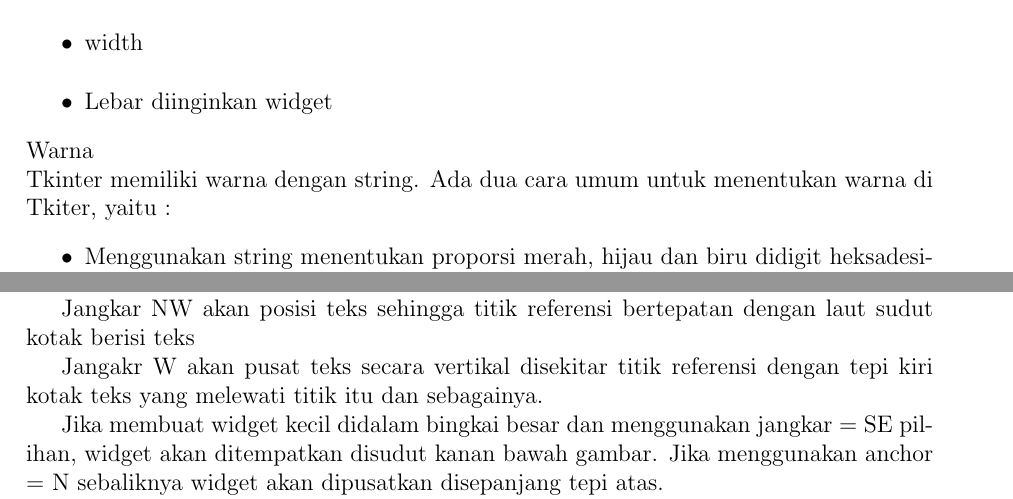
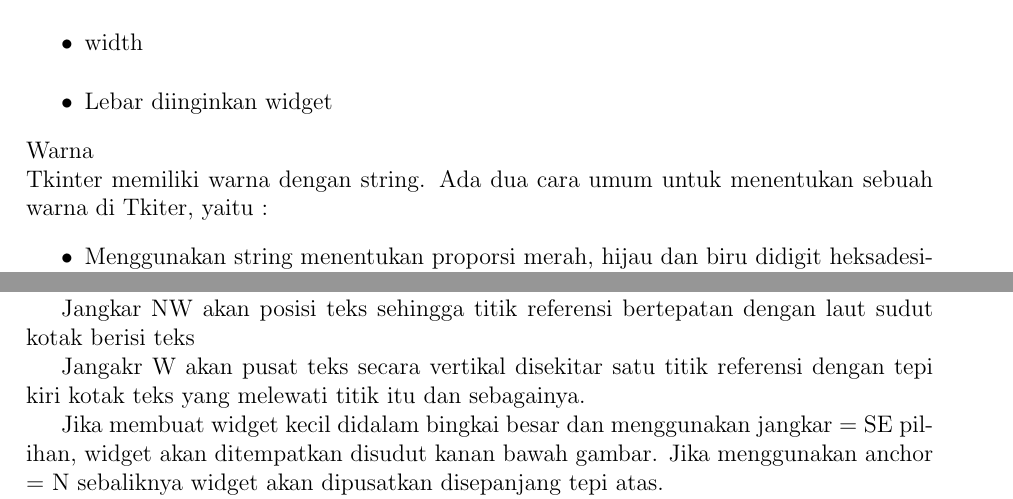
Before and after one commit to BukuInformatika/python, a LaTeX document (GUIProgramming.tex): two parts of pages 3 and 6 of 9, joined at a grey line, cut so that both start at the same text. Compiled offline with pdfLaTeX.

Commit message:
penambahan materi

```diff
--- a/GUIProgramming.tex
+++ b/GUIProgramming.tex
@@ -160,7 +160,7 @@
 \noindent
 Warna \par
 \noindent
-Tkinter memiliki warna dengan string. Ada dua cara umum untuk menentukan warna di Tkiter, yaitu : \par
+Tkinter memiliki warna dengan string. Ada dua cara umum untuk menentukan sebuah warna di Tkiter, yaitu : \par
 \noindent
 \begin{itemize}
 \item Menggunakan string menentukan proporsi merah, hijau dan biru didigit heksadesimal. Misalnya  $ " $ $  \#  $ffff $ " $ putih,  $ " $ $  \#  $000000 $ " $ hitam dan  $ " $ $  \#  $000fff000 $ " $ hijau. \par
@@ -260,7 +260,7 @@
 \vspace{12pt}
 Jika menggunakan tengah sebagai jangkar tek, tek akan ditengahkan horizontal dan vertikal disekitar titik referensi. \par
 Jangkar NW akan posisi teks sehingga titik referensi bertepatan dengan laut sudut kotak berisi teks \par
-Jangakr W akan pusat teks secara vertikal disekitar titik referensi dengan tepi kiri kotak teks yang melewati titik itu dan sebagainya. \par
+Jangakr W akan pusat teks secara vertikal disekitar satu titik referensi dengan tepi kiri kotak teks yang melewati titik itu dan sebagainya. \par
 Jika membuat widget kecil didalam bingkai besar dan menggunakan jangkar = SE pilihan, widget akan ditempatkan disudut kanan bawah gambar. Jika menggunakan anchor = N sebaliknya widget akan dipusatkan disepanjang tepi atas. \par
 \noindent
 Gaya relief \par
```
